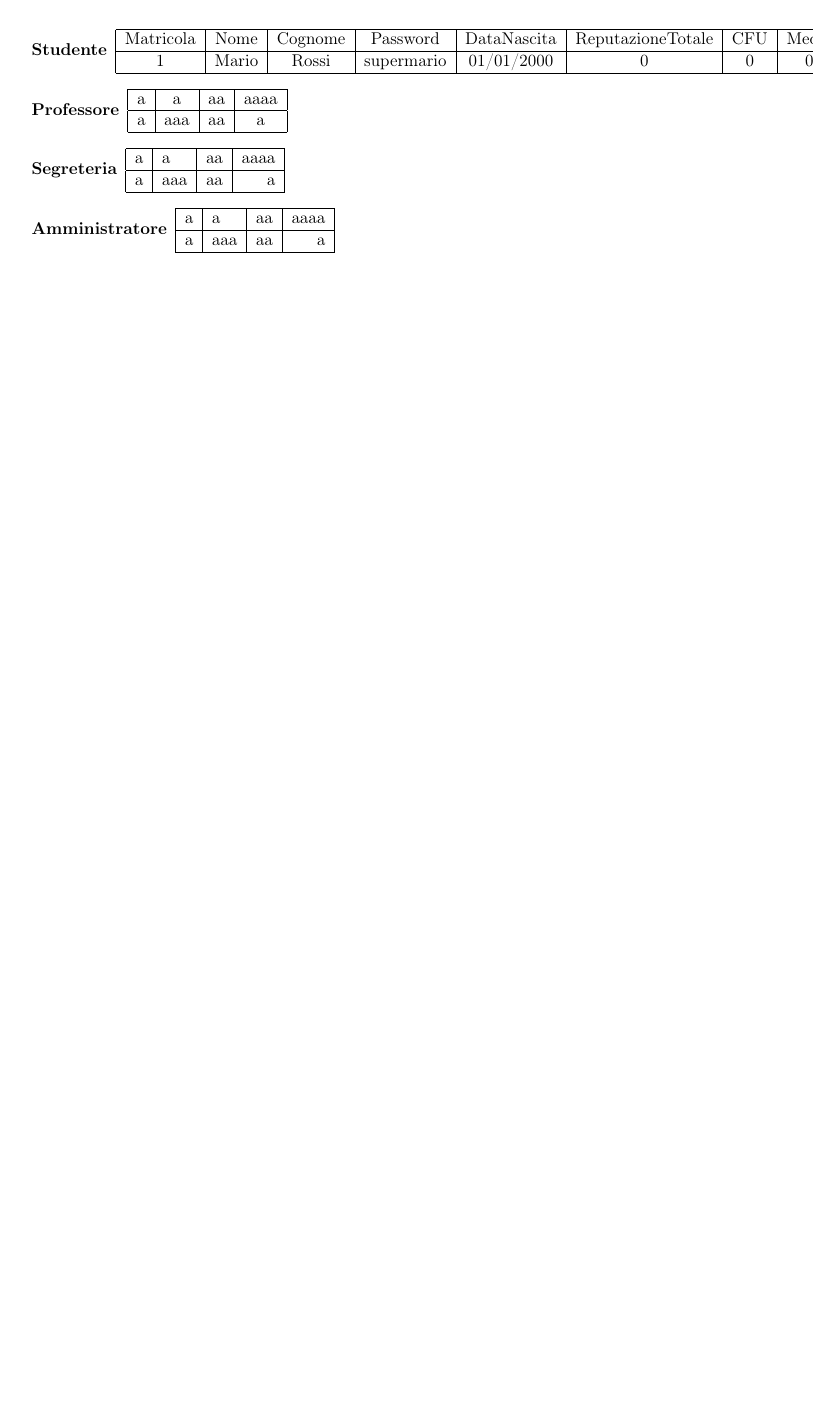
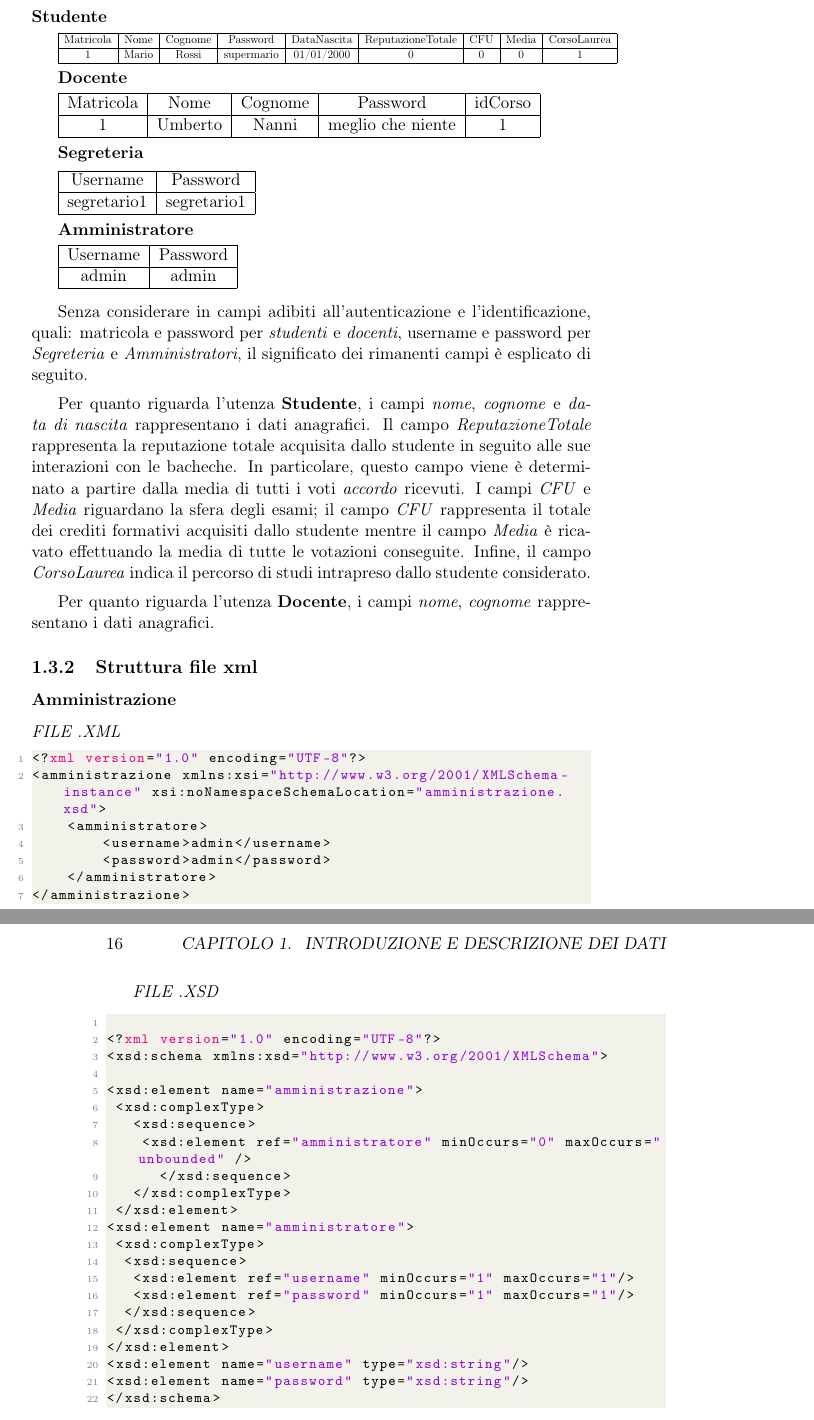
Before and after one commit to luca-zanchetta/Tesina-NewInfostud, a LaTeX thesis (Documentazione/Tesina.tex): part of page 15 of 21 before the commit and two parts of pages 15 and 16 of 23 after it, the two joined at a grey line, cut so that both start at the same text, the shorter picture padded with empty space. Compiled offline with pdfLaTeX.

Commit message:
Inizio scrittura Sezione III

```diff
--- a/Documentazione/Tesina.tex
+++ b/Documentazione/Tesina.tex
@@ -302,45 +331,120 @@ L'utente amministratore, per ragioni amministrative, può accedere alle funziona
 \section{Strutture dati}
 In questa sezione verranno approfonditi alcuni aspetti della piattaforma. Partiremo con l'indicare alcuni esempi di utenza che potranno essere presenti nel portale; questi esempi sono riportati nelle tabelle sottostanti.
 
-\begin{description}
-\item[Studente]
+\medskip
 
-\begin{tabular}{|c|c|c|c|c|c|c|c|c|}
+\subsection{Anagrafica}
+
+\textbf{Studente}
+
+\medskip
+
+\resizebox{\textwidth}{!}{\begin{tabular}{|c|c|c|c|c|c|c|c|c|}
 \hline
 Matricola & Nome & Cognome & Password & DataNascita & ReputazioneTotale & CFU & Media & CorsoLaurea\\
 \hline
 1 & Mario & Rossi & supermario & 01/01/2000 & 0 & 0 & 0 & 1\\
 \hline
-\end{tabular}
+\end{tabular}}
 
-\item[Professore]
+\medskip
 
-\begin{tabular}{|c|c|c|c|c|c|c|c|c|}
+\textbf{Docente}
+
+\medskip
+
+\begin{tabular}{|c|c|c|c|c|}
 \hline
-a & a & aa & aaaa\\
+Matricola & Nome & Cognome & Password & idCorso\\
 \hline
-a & aaa & aa & a\\
+1 & Umberto & Nanni & meglio che niente & 1\\
 \hline
 \end{tabular}
 
-\item[Segreteria]
+\medskip
 
-\begin{tabular}{|l|l|l|r|}
+\textbf{Segreteria}
+
+\medskip
+
+\begin{tabular}{|c|c|}
 \hline
-a & a & aa & aaaa\\
+Username & Password \\
 \hline
-a & aaa & aa & a\\
+segretario1 & segretario1\\
 \hline
 \end{tabular}
 
-\item[Amministratore]
+\medskip
 
-\begin{tabular}{|l|l|l|r|}
+\textbf{Amministratore}
+
+\medskip
+
+
+\begin{tabular}{|c|c|}
 \hline
-a & a & aa & aaaa\\
+Username & Password \\
 \hline
-a & aaa & aa & a\\
+admin & admin\\
 \hline
 \end{tabular}
-\end{description}
 
+\medskip
+\medskip
+
+Senza considerare in campi adibiti all'autenticazione e l'identificazione, quali: matricola e password per \emph{studenti} e \emph{docenti}, username e password per \emph{Segreteria} e \emph{Amministratori}, il significato dei rimanenti campi è esplicato di seguito.
+
+\medskip
+
+Per quanto riguarda l'utenza \textbf{Studente}, i campi \emph{nome}, \emph{cognome} e \emph{data di nascita} rappresentano i dati anagrafici.
+Il campo \emph{ReputazioneTotale} rappresenta la reputazione totale acquisita dallo studente in seguito alle sue interazioni con le bacheche. In particolare, questo campo viene è determinato a partire dalla media di tutti i voti \emph{accordo} ricevuti.
+I campi \emph{CFU} e \emph{Media} riguardano la sfera degli esami; il campo \emph{CFU} rappresenta il totale dei crediti formativi acquisiti dallo studente mentre il campo \emph{Media} è ricavato effettuando la media di tutte le votazioni conseguite.
+Infine, il campo \emph{CorsoLaurea} indica il percorso di studi intrapreso dallo studente considerato.
+
+\medskip
+
+Per quanto riguarda l'utenza \textbf{Docente}, i campi \emph{nome}, \emph{cognome} rappresentano i dati anagrafici.
+
+\subsection{Struttura file xml}
+
+\subsubsection{Amministrazione}
+
+\emph{FILE .XML}
+
+\begin{lstlisting}[language=XML]
+<?xml version="1.0" encoding="UTF-8"?>
+<amministrazione xmlns:xsi="http://www.w3.org/2001/XMLSchema-instance" xsi:noNamespaceSchemaLocation="amministrazione.xsd">
+    <amministratore>
+        <username>admin</username>
+        <password>admin</password>
+    </amministratore>
+</amministrazione>
+\end{lstlisting}
+
+\emph{FILE .XSD}
+
+\begin{lstlisting}[language=XML]
+
+<?xml version="1.0" encoding="UTF-8"?>
+<xsd:schema xmlns:xsd="http://www.w3.org/2001/XMLSchema">
+
+<xsd:element name="amministrazione">
+ <xsd:complexType>
+   <xsd:sequence>
+    <xsd:element ref="amministratore" minOccurs="0" maxOccurs="unbounded" />
+      </xsd:sequence>
+   </xsd:complexType>
+ </xsd:element>
+<xsd:element name="amministratore">
+ <xsd:complexType>
+  <xsd:sequence>
+   <xsd:element ref="username" minOccurs="1" maxOccurs="1"/>
+   <xsd:element ref="password" minOccurs="1" maxOccurs="1"/>
+  </xsd:sequence>
+ </xsd:complexType>
+</xsd:element>
+<xsd:element name="username" type="xsd:string"/>
+<xsd:element name="password" type="xsd:string"/>
+</xsd:schema>
+\end{lstlisting}
```
Also changed, not shown: Documentazione/Tesina.pdf, Documentazione/Tesina.tex (55 more changed lines), 4 other files.
